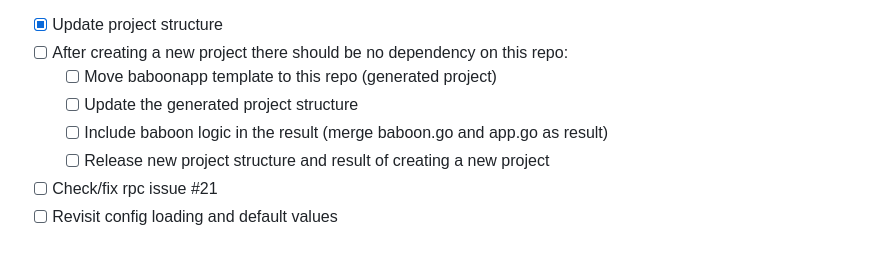
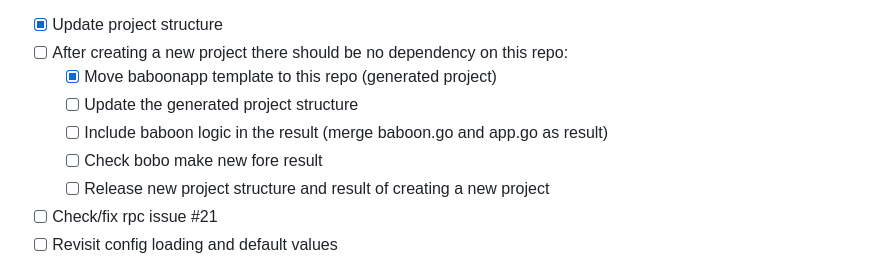
Before and after one commit to martijnkorbee/gobaboon, a Markdown page: README.MD, the part around the change. GitHub-like rendering.

```diff
--- a/README.MD
+++ b/README.MD
@@ -11,9 +11,10 @@
 
 - [x] Update project structure
 - [ ] After creating a new project there should be no dependency on this repo:
-    - [ ] Move baboonapp template to this repo (generated project)
+    - [x] Move baboonapp template to this repo (generated project)
     - [ ] Update the generated project structure
     - [ ] Include baboon logic in the result (merge baboon.go and app.go as result)
+    - [ ] Check bobo make new fore result
     - [ ] Release new project structure and result of creating a new project
 - [ ] Check/fix rpc issue #21
 - [ ] Revisit config loading and default values
```
